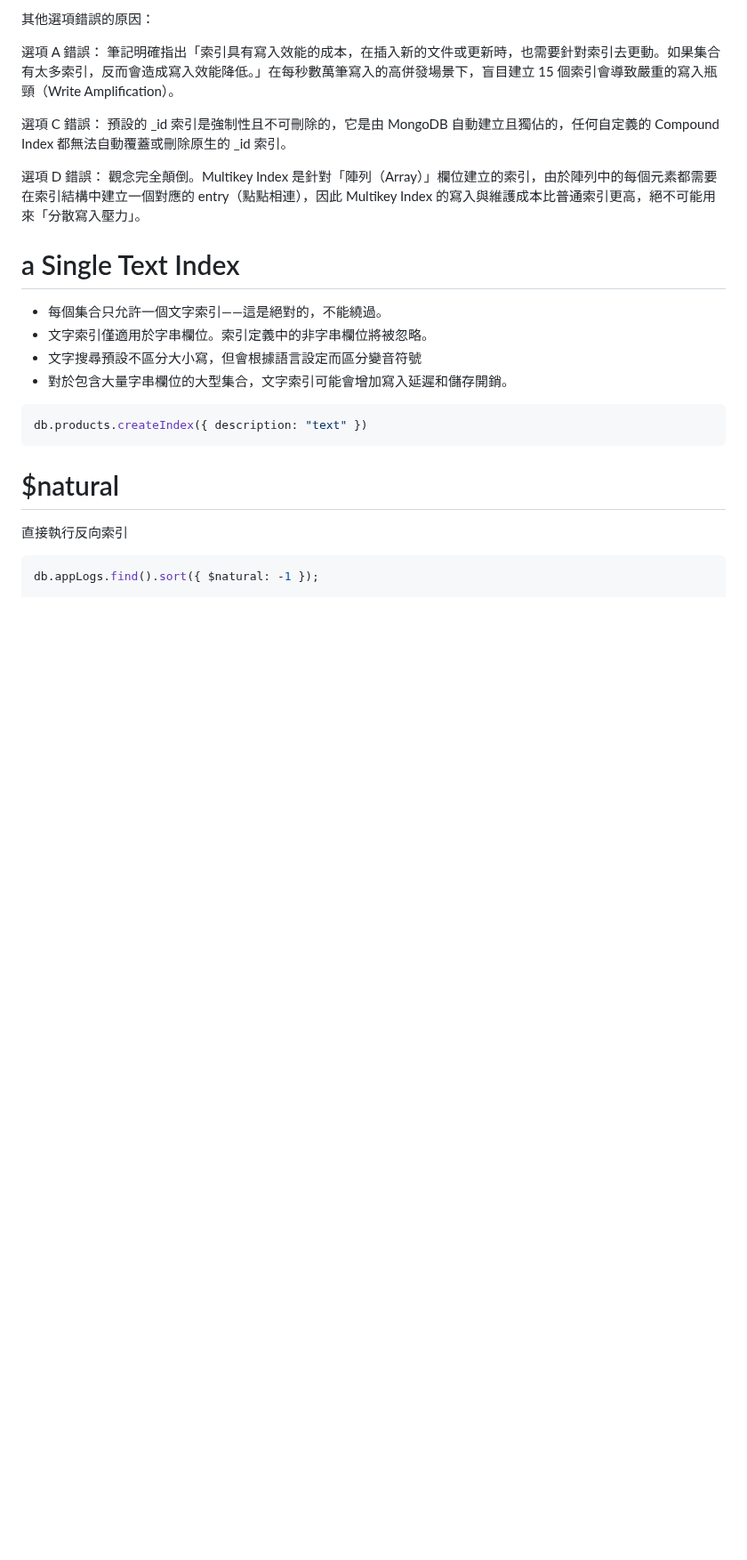
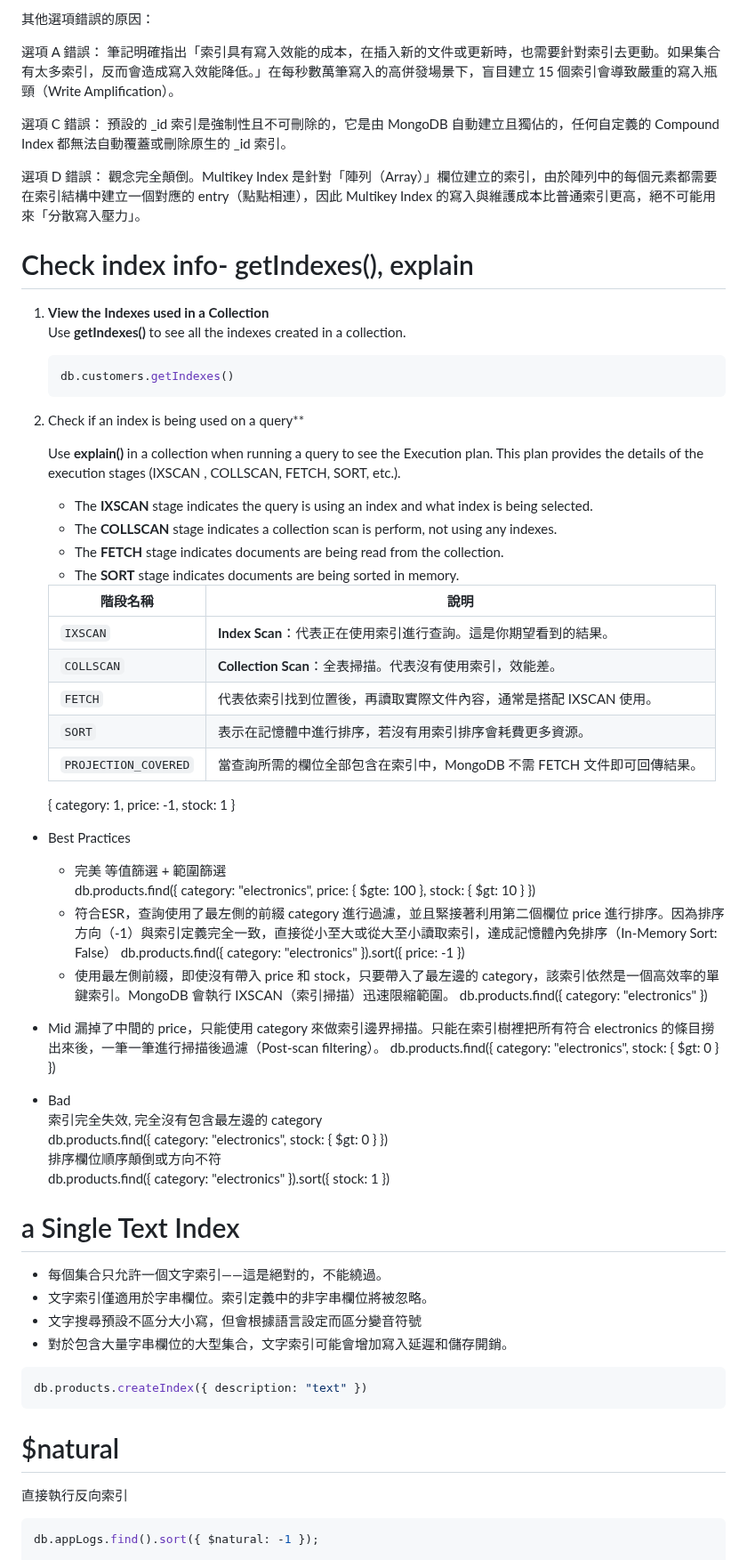
Before and after one commit to mccodes320/mccodes320.github.io, a Markdown page: Indexes.md, the part around one of its changes. Shown at 89% size. Drawn GitHub-style; blank space fills up the shorter version.

````diff
--- a/Indexes.md
+++ b/Indexes.md
@@ -909,6 +890,60 @@ D. 為了極大化加速寫入（Insert/Update）效能，我們應該在集合
 
 
 
+
+# Check index info- getIndexes(), explain
+
+
+1. **View the Indexes used in a Collection**
+    Use **getIndexes()** to see all the indexes created in a collection.
+    ```sql
+    db.customers.getIndexes()
+    ```
+
+2. Check if an index is being used on a query**
+
+    Use **explain()** in a collection when running a query to see the Execution plan. This plan provides the details of the execution stages (IXSCAN , COLLSCAN, FETCH, SORT, etc.).
+
+    * The **IXSCAN** stage indicates the query is using an index and what index is being selected.
+    * The **COLLSCAN** stage indicates a collection scan is perform, not using any indexes.
+    * The **FETCH** stage indicates documents are being read from the collection.
+    * The **SORT** stage indicates documents are being sorted in memory.
+
+    | 階段名稱       | 說明                                      |
+    | ---------- | --------------------------------------- |
+    | `IXSCAN`   | **Index Scan**：代表正在使用索引進行查詢。這是你期望看到的結果。 |
+    | `COLLSCAN` | **Collection Scan**：全表掃描。代表沒有使用索引，效能差。  |
+    | `FETCH`    | 代表依索引找到位置後，再讀取實際文件內容，通常是搭配 IXSCAN 使用。           |
+    | `SORT`     | 表示在記憶體中進行排序，若沒有用索引排序會耗費更多資源。            |
+    | `PROJECTION_COVERED`     | 當查詢所需的欄位全部包含在索引中，MongoDB 不需 FETCH 文件即可回傳結果。
+
+
+   { category: 1, price: -1, stock: 1 }
+
+* Best Practices
+   * 完美
+     等值篩選 + 範圍篩選
+     db.products.find({ category: "electronics", price: { $gte: 100 }, stock: { $gt: 10 } })
+   * 符合ESR，查詢使用了最左側的前綴 category 進行過濾，並且緊接著利用第二個欄位 price 進行排序。因為排序方向（-1）與索引定義完全一致，直接從小至大或從大至小讀取索引，達成記憶體內免排序（In-Memory Sort: False）
+     db.products.find({ category: "electronics" }).sort({ price: -1 })
+   * 使用最左側前綴，即使沒有帶入 price 和 stock，只要帶入了最左邊的 category，該索引依然是一個高效率的單鍵索引。MongoDB 會執行 IXSCAN（索引掃描）迅速限縮範圍。
+     db.products.find({ category: "electronics" })
+
+* Mid
+  漏掉了中間的 price，只能使用 category 來做索引邊界掃描。只能在索引樹裡把所有符合 electronics 的條目撈出來後，一筆一筆進行掃描後過濾（Post-scan filtering）。
+   db.products.find({ category: "electronics", stock: { $gt: 0 } })
+* Bad
+  索引完全失效, 完全沒有包含最左邊的 category
+  db.products.find({ category: "electronics", stock: { $gt: 0 } })
+  排序欄位順序顛倒或方向不符
+  db.products.find({ category: "electronics" }).sort({ stock: 1 })
+
+
+
+
+
+
+
 # a Single Text Index
 
 * 每個集合只允許一個文字索引——這是絕對的，不能繞過。
````
Also changed, not shown: other parts of Indexes.md (+33 -22 lines).
